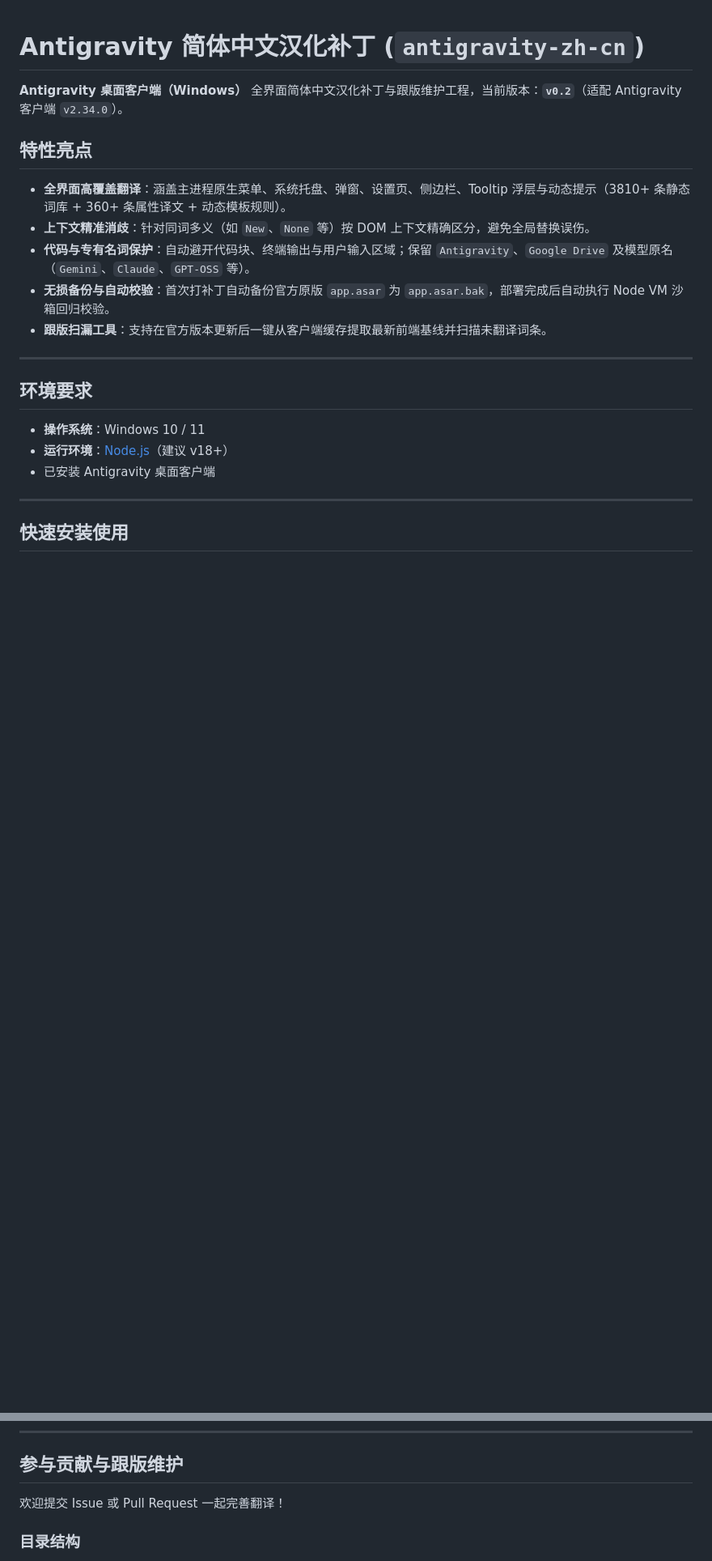
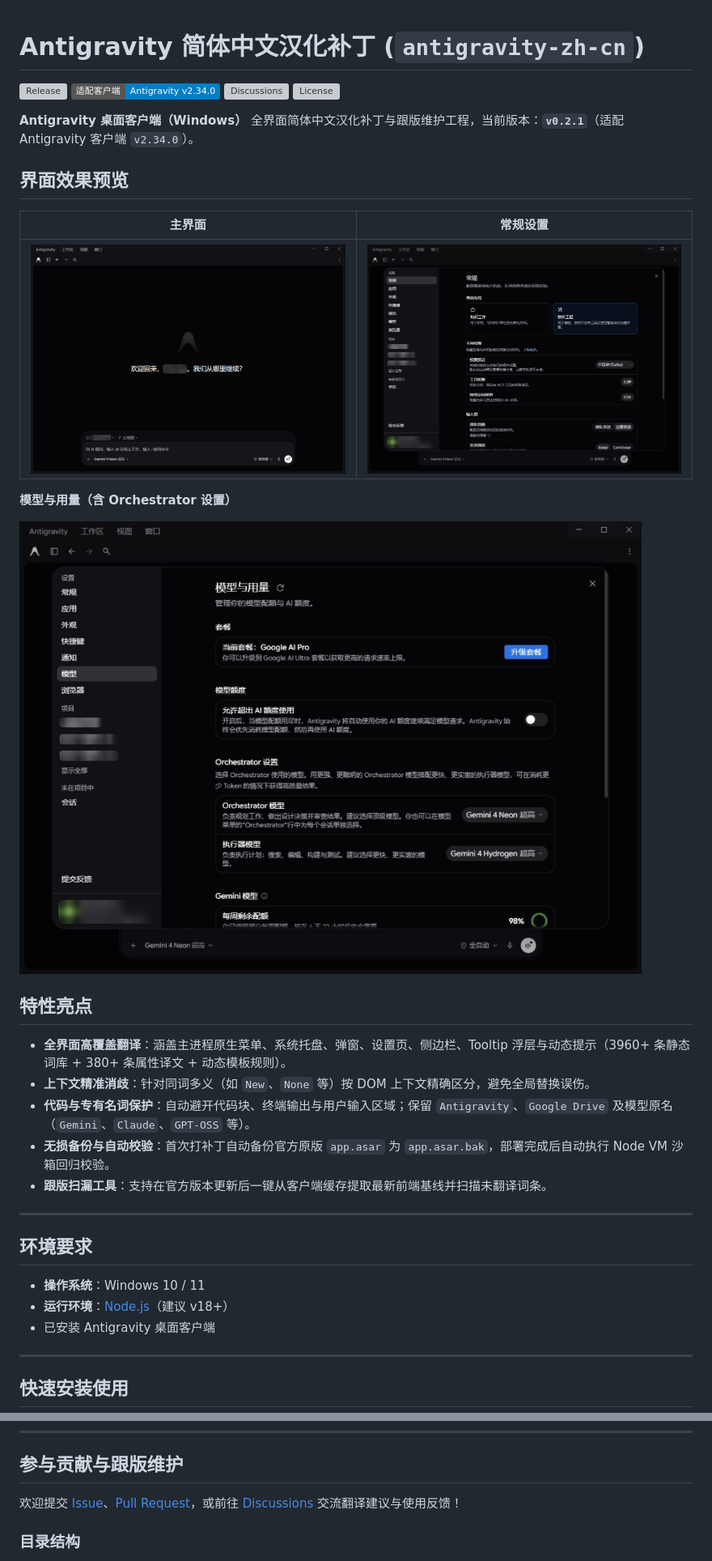
Before and after one commit to downey37/antigravity-zh-cn, a Markdown page: README.md, 2 parts joined by grey strips. Shown at 81% size. Rendered like a GitHub page; pictures changed too: docs/images/preview-home.png (added), docs/images/preview-settings-general.png (added), docs/images/preview-settings-models.png (added); badges without logos; blank space fills up the shorter version; grey boxes are pictures that could not be loaded.

Commit message:
docs: add localized UI screenshots, Discussions links, and release v0.2.1

```diff
--- a/README.md
+++ b/README.md
@@ -1,10 +1,25 @@
 # Antigravity 简体中文汉化补丁 (`antigravity-zh-cn`)
 
-**Antigravity 桌面客户端（Windows）** 全界面简体中文汉化补丁与跟版维护工程，当前版本：**`v0.2`**（适配 Antigravity 客户端 `v2.34.0`）。
+[![Release](https://img.shields.io/github/v/release/downey37/antigravity-zh-cn?label=当前版本)](https://github.com/downey37/antigravity-zh-cn/releases)
+[![Antigravity](https://img.shields.io/badge/适配客户端-Antigravity%20v2.34.0-blue)](https://github.com/downey37/antigravity-zh-cn/releases)
+[![Discussions](https://img.shields.io/github/discussions/downey37/antigravity-zh-cn?label=讨论区)](https://github.com/downey37/antigravity-zh-cn/discussions)
+[![License](https://img.shields.io/github/license/downey37/antigravity-zh-cn?label=协议)](LICENSE)
+
+**Antigravity 桌面客户端（Windows）** 全界面简体中文汉化补丁与跟版维护工程，当前版本：**`v0.2.1`**（适配 Antigravity 客户端 `v2.34.0`）。
+
+## 界面效果预览
+
+| 主界面 | 常规设置 |
+| :---: | :---: |
+| ![主界面汉化效果](docs/images/preview-home.png) | ![常规设置汉化效果](docs/images/preview-settings-general.png) |
+
+**模型与用量（含 Orchestrator 设置）**
+
+![模型与用量汉化效果](docs/images/preview-settings-models.png)
 
 ## 特性亮点
 
-- **全界面高覆盖翻译**：涵盖主进程原生菜单、系统托盘、弹窗、设置页、侧边栏、Tooltip 浮层与动态提示（3810+ 条静态词库 + 360+ 条属性译文 + 动态模板规则）。
+- **全界面高覆盖翻译**：涵盖主进程原生菜单、系统托盘、弹窗、设置页、侧边栏、Tooltip 浮层与动态提示（3960+ 条静态词库 + 380+ 条属性译文 + 动态模板规则）。
 - **上下文精准消歧**：针对同词多义（如 `New`、`None` 等）按 DOM 上下文精确区分，避免全局替换误伤。
 - **代码与专有名词保护**：自动避开代码块、终端输出与用户输入区域；保留 `Antigravity`、`Google Drive` 及模型原名（`Gemini`、`Claude`、`GPT-OSS` 等）。
 - **无损备份与自动校验**：首次打补丁自动备份官方原版 `app.asar` 为 `app.asar.bak`，部署完成后自动执行 Node VM 沙箱回归校验。
@@ -70,7 +85,7 @@ npm run deploy
 
 ## 参与贡献与跟版维护
 
-欢迎提交 Issue 或 Pull Request 一起完善翻译！
+欢迎提交 [Issue](https://github.com/downey37/antigravity-zh-cn/issues)、[Pull Request](https://github.com/downey37/antigravity-zh-cn/pulls)，或前往 [Discussions](https://github.com/downey37/antigravity-zh-cn/discussions) 交流翻译建议与使用反馈！
 
 ### 目录结构
 
```
Also changed, not shown: 1 other file.
